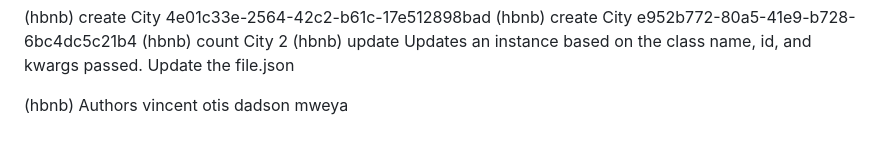
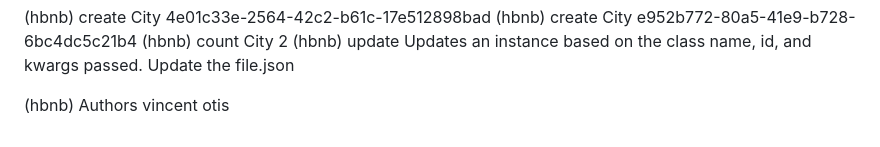
Before and after one commit to otis-ke/AirBnB_clone, a Markdown page: README.md, the part around the change. Rendered like a GitHub page.

```diff
--- a/README.md
+++ b/README.md
@@ -159,4 +159,3 @@ Updates an instance based on the class name, id, and kwargs passed. Update the f
 (hbnb)
 Authors
 vincent otis
-dadson mweya
```
